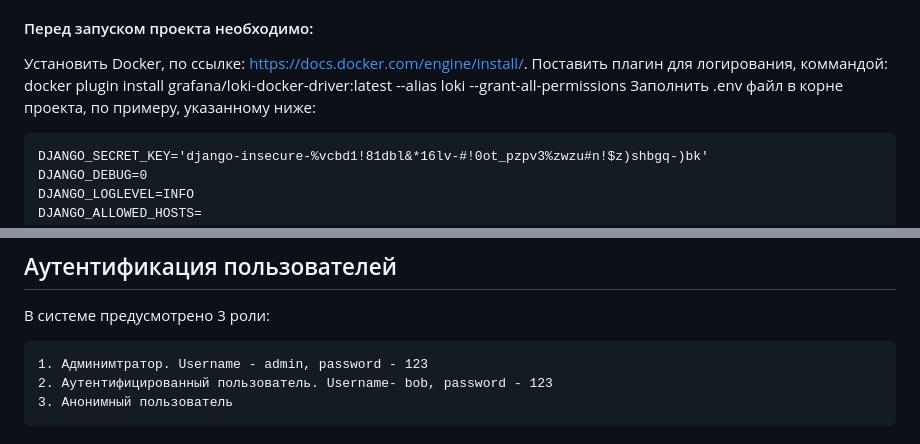
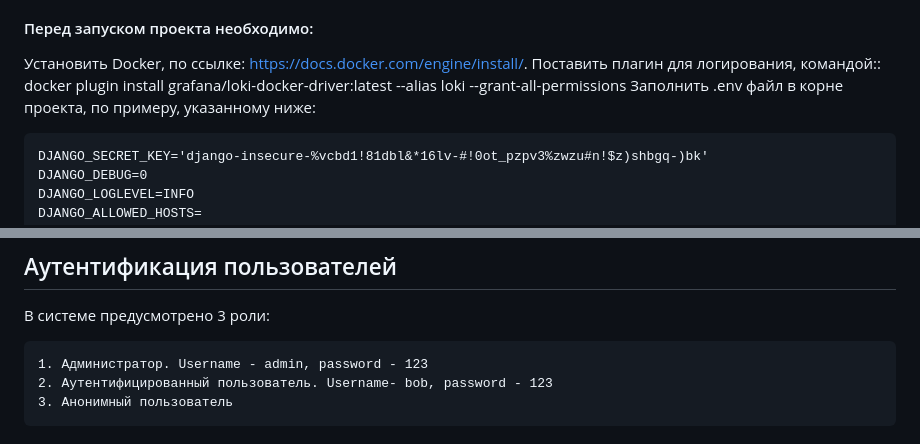
Before and after one commit to Kil-2310/MayAmy, a Markdown page: README.md, 2 parts joined by grey strips. GitHub-like rendering.

```diff
--- a/README.md
+++ b/README.md
@@ -53,7 +53,7 @@
 
 #### Перед запуском проекта необходимо:
 
-Установить Docker, по ссылке: https://docs.docker.com/engine/install/. Поставить плагин для логирования, коммандой: docker plugin install grafana/loki-docker-driver:latest --alias loki --grant-all-permissions Заполнить .env файл в корне проекта, по примеру, указанному ниже:
+Установить Docker, по ссылке: https://docs.docker.com/engine/install/. Поставить плагин для логирования, командой:: docker plugin install grafana/loki-docker-driver:latest --alias loki --grant-all-permissions Заполнить .env файл в корне проекта, по примеру, указанному ниже:
 
     DJANGO_SECRET_KEY='django-insecure-%vcbd1!81dbl&*16lv-#!0ot_pzpv3%zwzu#n!$z)shbgq-)bk'
     DJANGO_DEBUG=0
@@ -91,7 +91,7 @@ docker compose down
 ## Аутентификация пользователей
 В системе предусмотрено 3 роли:
 
-    1. Админимтратор. Username - admin, password - 123
+    1. Администратор. Username - admin, password - 123
     2. Аутентифицированный пользователь. Username- bob, password - 123
     3. Анонимный пользователь
 
```
